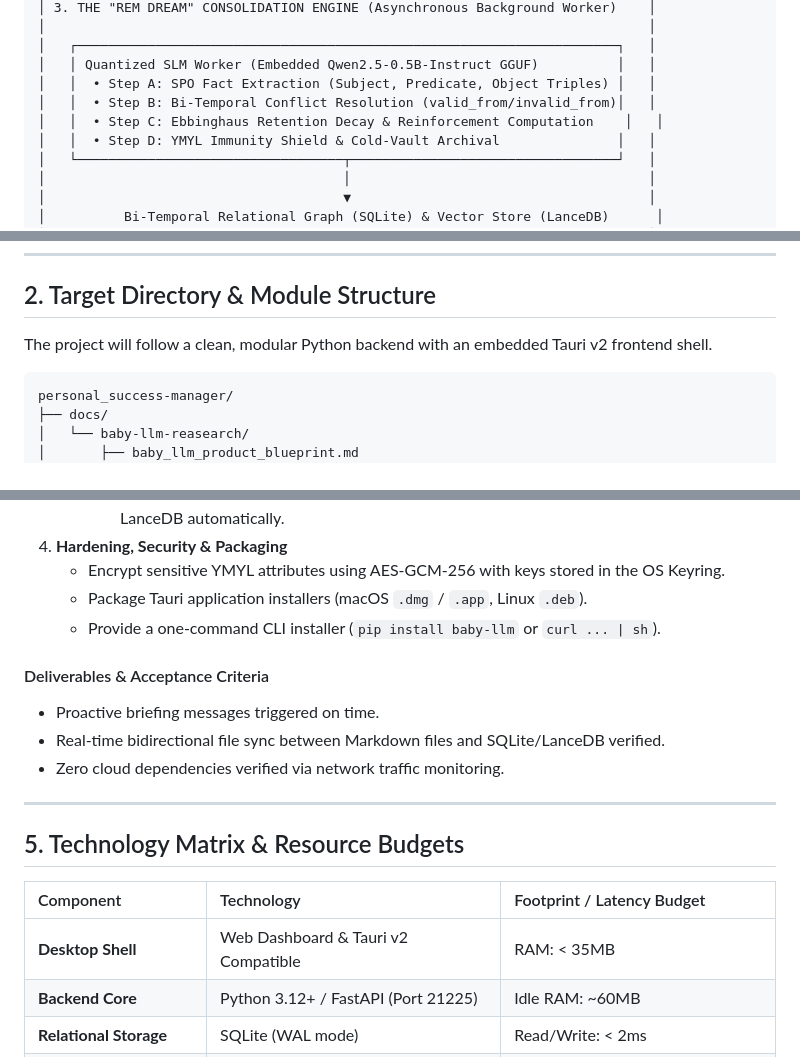
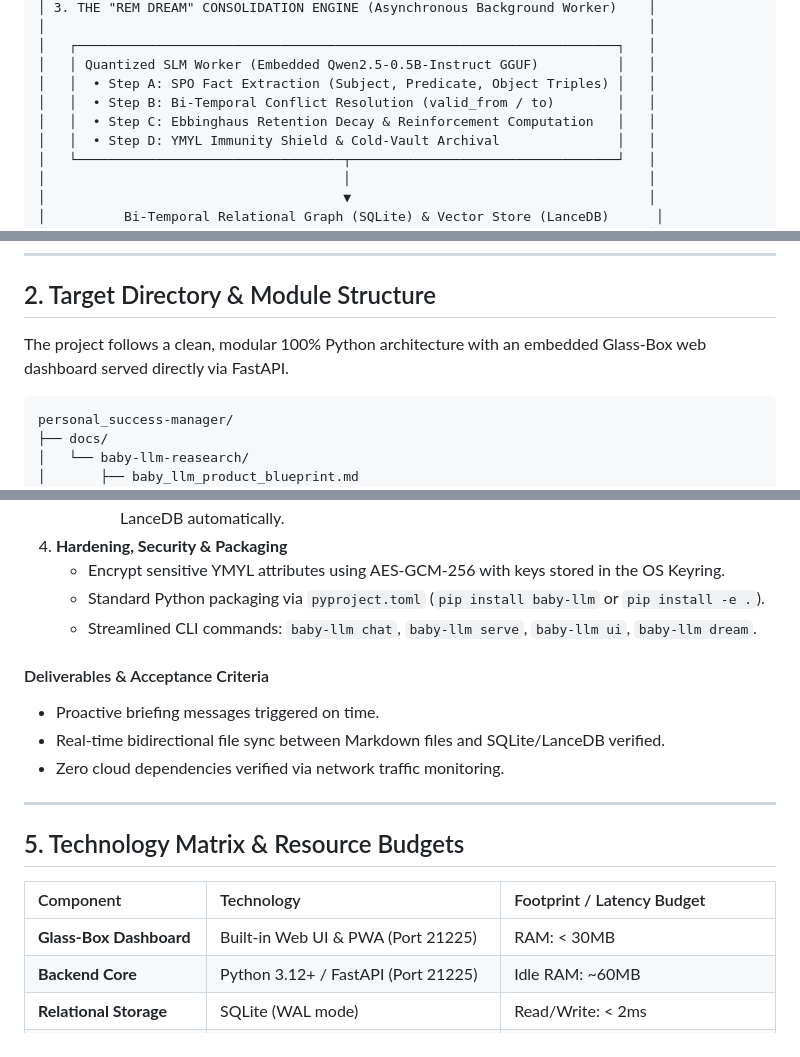
Before and after one commit to webdev-hemant/baby-llm, a Markdown page: implementation/baby-llm/IMPLEMENTATION_PLAN.md, 3 parts joined by grey strips. Rendered like a GitHub page.

````diff
--- a/implementation/baby-llm/IMPLEMENTATION_PLAN.md
+++ b/implementation/baby-llm/IMPLEMENTATION_PLAN.md
@@ -54,8 +54,8 @@
 │   ┌─────────────────────────────────────────────────────────────────────┐   │
 │   │ Quantized SLM Worker (Embedded Qwen2.5-0.5B-Instruct GGUF)          │   │
 │   │  • Step A: SPO Fact Extraction (Subject, Predicate, Object Triples) │   │
-│   │  • Step B: Bi-Temporal Conflict Resolution (valid_from/invalid_from)│   │
-│   │  • Step C: Ebbinghaus Retention Decay & Reinforcement Computation    │   │
+│   │  • Step B: Bi-Temporal Conflict Resolution (valid_from / to)        │   │
+│   │  • Step C: Ebbinghaus Retention Decay & Reinforcement Computation   │   │
 │   │  • Step D: YMYL Immunity Shield & Cold-Vault Archival               │   │
 │   └──────────────────────────────────┬──────────────────────────────────┘   │
 │                                      │                                      │
@@ -76,7 +76,7 @@
 
 ## 2. Target Directory & Module Structure
 
-The project will follow a clean, modular Python backend with an embedded Tauri v2 frontend shell.
+The project follows a clean, modular 100% Python architecture with an embedded Glass-Box web dashboard served directly via FastAPI.
 
 ```text
 personal_success-manager/
@@ -381,8 +379,8 @@ Transform Baby LLM from a passive memory store into an active personal success p
      * Reads user edits in Obsidian markdown files and propagates changes back to SQLite and LanceDB automatically.
 4. **Hardening, Security & Packaging**
    * Encrypt sensitive YMYL attributes using AES-GCM-256 with keys stored in the OS Keyring.
-   * Package Tauri application installers (macOS `.dmg` / `.app`, Linux `.deb`).
-   * Provide a one-command CLI installer (`pip install baby-llm` or `curl ... | sh`).
+   * Standard Python packaging via `pyproject.toml` (`pip install baby-llm` or `pip install -e .`).
+   * Streamlined CLI commands: `baby-llm chat`, `baby-llm serve`, `baby-llm ui`, `baby-llm dream`.
 
 #### Deliverables & Acceptance Criteria
 * Proactive briefing messages triggered on time.
@@ -395,7 +393,7 @@ Transform Baby LLM from a passive memory store into an active personal success p
 
 | Component | Technology | Footprint / Latency Budget |
 | :--- | :--- | :--- |
-| **Desktop Shell** | Web Dashboard & Tauri v2 Compatible | RAM: < 35MB |
+| **Glass-Box Dashboard** | Built-in Web UI & PWA (Port 21225) | RAM: < 30MB |
 | **Backend Core** | Python 3.12+ / FastAPI (Port 21225) | Idle RAM: ~60MB |
 | **Relational Storage** | SQLite (WAL mode) | Read/Write: < 2ms |
 | **Vector DB** | LanceDB (columnar, disk-native) | Search: < 10ms for 100k vectors |
````
Also changed, not shown: other parts of implementation/baby-llm/IMPLEMENTATION_PLAN.md (+18 -20 lines).
